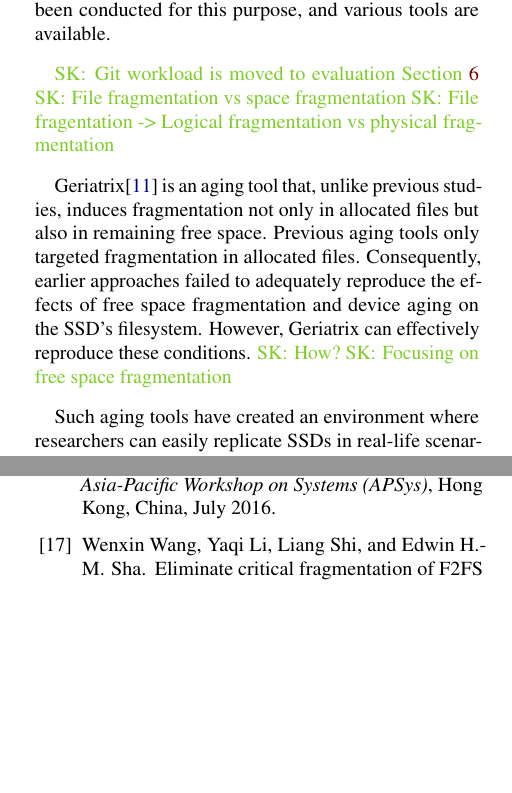
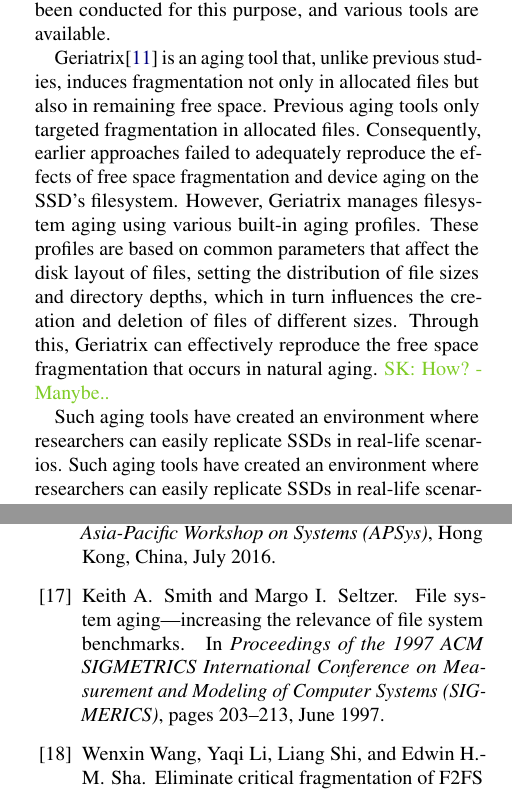
Before and after one commit to blacky0409/Paper, a LaTeX paper (p.tex, which reads related.tex): two parts of the columns of pages 2 and 7 of 7, joined at a grey line, cut so that both start at the same text, the shorter picture padded with empty space. Compiled offline with pdfLaTeX; a LaTeX package or settings file that is missing is left out.

Commit message:
change fig and fix some sentense

```diff
--- a/related.tex
+++ b/related.tex
@@ -8,17 +8,13 @@ Despite these efforts, fragmentation continues to pose problems.
 As a result, researchers age SSDs to create an environment similar to that of SSDs used in real-life scenarios before conducting their studies.
 Numerous studies have been conducted for this purpose, and various tools are available.
 
-\SK{Git workload is moved to evaluation Section~\ref{s:eval}}
-\SK{File fragmentation vs space fragmentation}
-\SK{File fragentation -> Logical fragmentation vs physical fragmentation}
-
 Geriatrix\cite{geriatrix:atc18} is an aging tool that, unlike previous studies, induces fragmentation not only in allocated files but also in remaining free space.
 Previous aging tools only targeted fragmentation in allocated files.
 Consequently, earlier approaches failed to adequately reproduce the effects of free space fragmentation and device aging on the SSD's filesystem.
-However, Geriatrix can effectively reproduce these conditions.
-\SK{How?}
-\SK{Focusing on free space fragmentation}
+However, Geriatrix manages filesystem aging using various built-in aging profiles. These profiles are based on common parameters that affect the disk layout of files, setting the distribution of file sizes and directory depths, which in turn influences the creation and deletion of files of different sizes. Through this, Geriatrix can effectively reproduce the free space fragmentation that occurs in natural aging.
+\SK{How? - Manybe..}
 
+Such aging tools have created an environment where researchers can easily replicate SSDs in real-life scenarios.
 Such aging tools have created an environment where researchers can easily replicate SSDs in real-life scenarios.
 However, these aging processes can take anywhere from a few weeks to several months, and this wasted time is critical for research.
 
```
Also changed, not shown: related.tex (2 more changed lines).
